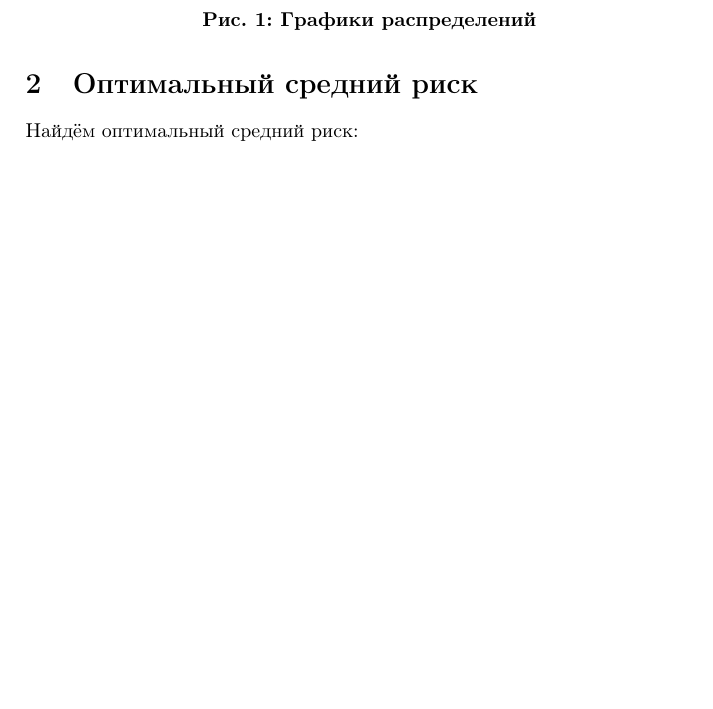
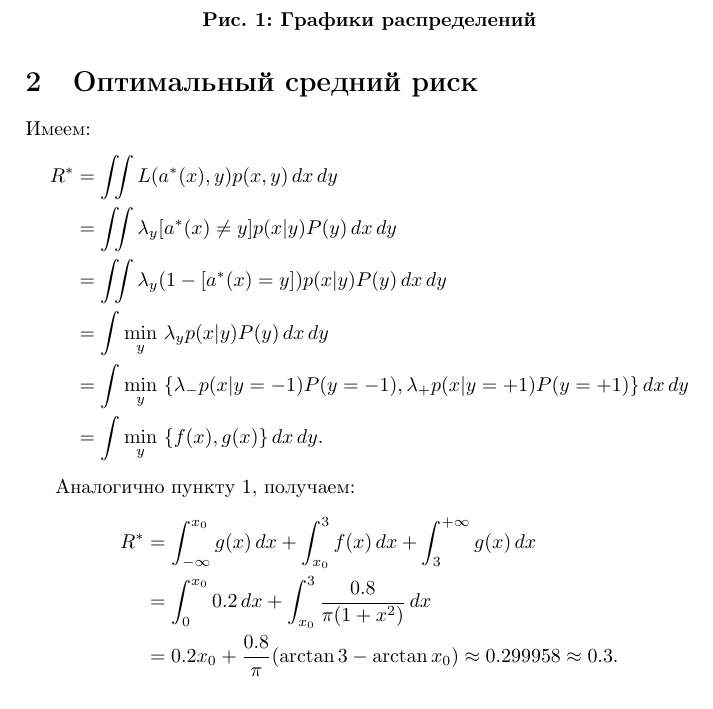
Before and after one commit to scikodot/msu-share, a LaTeX document (ml/seminar02/tex/seminar02_solution.tex): part of page 2 of 2 before the commit and part of page 2 of 3 after it, cut so that both start at the same text, the shorter picture padded with empty space. Compiled offline with pdfLaTeX.

Commit message:
ml seminar02: add risk, write pdf

```diff
--- a/ml/seminar02/tex/seminar02_solution.tex
+++ b/ml/seminar02/tex/seminar02_solution.tex
@@ -72,7 +72,26 @@
 	\]
 
     \section{Оптимальный средний риск}
-    Найдём оптимальный средний риск:
+    Имеем:
+    \[
+    	\begin{aligned}
+    		R^* &= \iint L(a^*(x), y) p(x, y) \,dx\,dy \\
+    		&= \iint \lambda_y [a^*(x) \neq y] p(x | y) P(y) \,dx\,dy \\
+    		&= \iint \lambda_y (1 - [a^*(x) = y]) p(x | y) P(y) \,dx\,dy \\
+    		&= \int \underset{y}{\min} \ \lambda_y p(x | y) P(y) \,dx\,dy \\
+    		&= \int \underset{y}{\min} \ \{ \lambda_{-} p(x | y = -1) P(y = -1), \lambda_{+} p(x | y = +1) P(y = +1) \} \,dx\,dy \\
+    		&= \int \underset{y}{\min} \ \{ f(x), g(x) \} \,dx\,dy.
+    	\end{aligned}
+    \]
+
+    Аналогично пункту 1, получаем:
+    \[
+    	\begin{aligned}
+    		R^* &= \int_{-\infty}^{x_0} g(x) \,dx + \int_{x_0}^{3} f(x) \,dx + \int_{3}^{+\infty} g(x) \,dx \\
+    		&= \int_{0}^{x_0} 0.2 \,dx + \int_{x_0}^{3} \frac{0.8}{\pi (1 + x^2)} \,dx \\
+    		&= 0.2 x_0 + \frac{0.8}{\pi} (\arctan{3} - \arctan{x_0}) \approx 0.299958 \approx 0.3.
+    	\end{aligned}
+    \]
 
     \section{Наивный байесовский классификатор}
     Найдём наивный байесовский классификатор так:
```
Also changed, not shown: ml/seminar02/tex/seminar02_solution.pdf, 1 other file.
